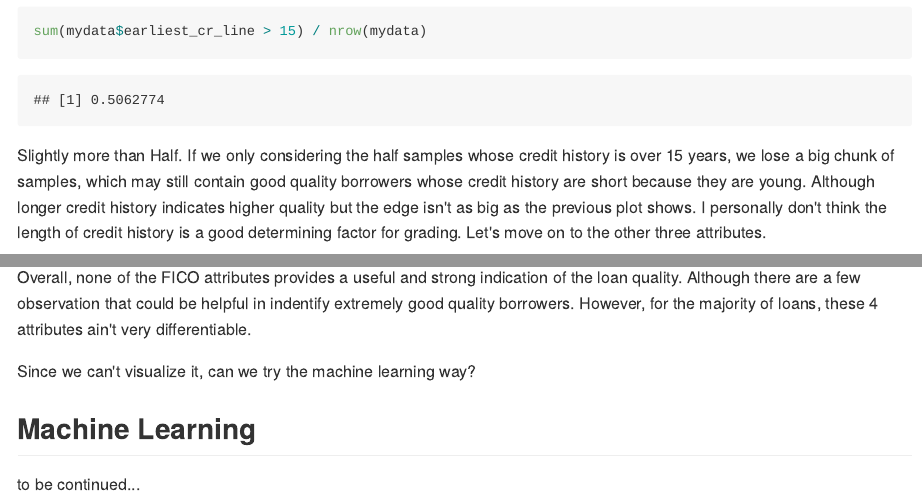
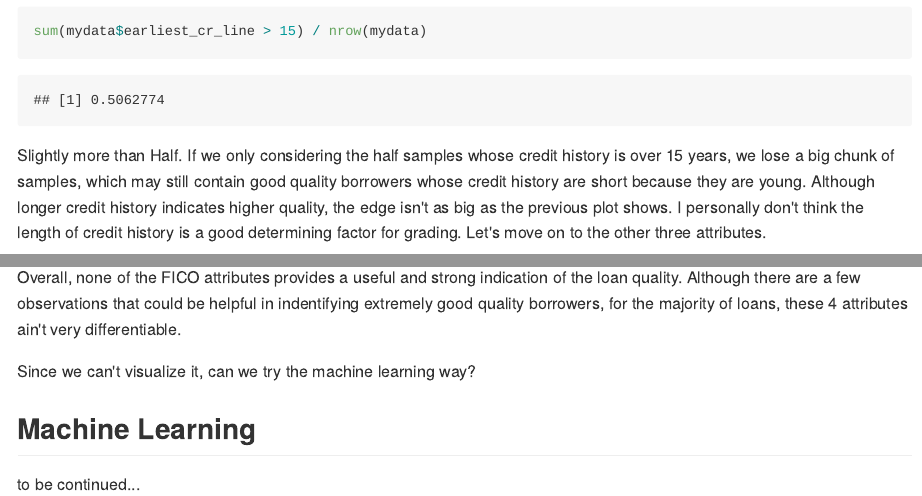
Before and after one commit to steve-liang/LCAnalytics, an R Markdown document (LCAnalytics.Rmd): the page in a window 1100 px wide, from 8720 px down, and a second part further down, joined at a grey line. The pictures show the output file LCAnalytics.md that the author committed with the source, drawn offline in the style of GitHub; long lines of code are wrapped.

Commit message:
typo fixed

````diff
--- a/LCAnalytics.Rmd
+++ b/LCAnalytics.Rmd
@@ -221,7 +221,7 @@ When credit history is < 12 years, grades are indifferentiable. Until starting f
 ```{r}
 sum(mydata$earliest_cr_line > 15) / nrow(mydata)
 ```
-Slightly more than Half. If we only considering the half samples whose credit history is over 15 years, we lose a big chunk of samples, which may still contain good quality borrowers whose credit history are short because they are young. Although longer credit history indicates higher quality but the edge isn't as big as the previous plot shows. I personally don't think the length of credit history is a good determining factor for grading. Let's move on to the other three attributes.
+Slightly more than Half. If we only considering the half samples whose credit history is over 15 years, we lose a big chunk of samples, which may still contain good quality borrowers whose credit history are short because they are young. Although longer credit history indicates higher quality, the edge isn't as big as the previous plot shows. I personally don't think the length of credit history is a good determining factor for grading. Let's move on to the other three attributes.
 
 ```{r warning=F}
 ggplot(data = mydata, aes(revol_util)) +
@@ -248,7 +248,7 @@ These three plots explains the other three FICO attributes.
 
 * total balance excl mortgage. The difference above 25k is indifferentiable again. The less amount owed, the higher grade the loan is. That is reasonable but again this isn't a very strong differentiator.
 
-Overall, none of the FICO attributes provides a useful and strong indication of the loan quality. Although there are a few observation that could be helpful in indentify extremely good quality borrowers. However, for the majority of loans, these 4 attributes ain't very differentiable.
+Overall, none of the FICO attributes provides a useful and strong indication of the loan quality. Although there are a few observations that could be helpful in indentifying extremely good quality borrowers, for the majority of loans, these 4 attributes ain't very differentiable.
 
 Since we can't visualize it, can we try the machine learning way?
 
````
Also changed, not shown: LCAnalytics.md, LCAnalytics.Rmd (4 more changed lines).
